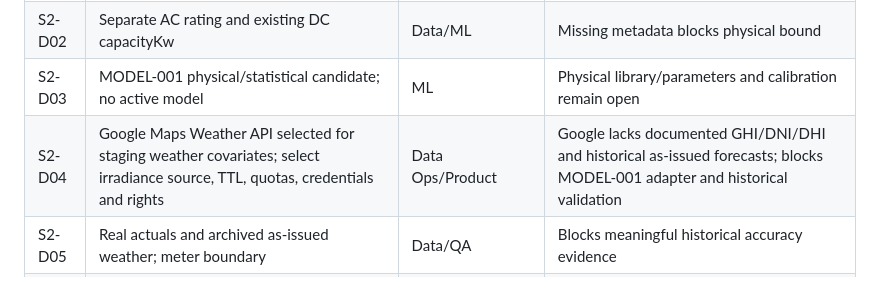
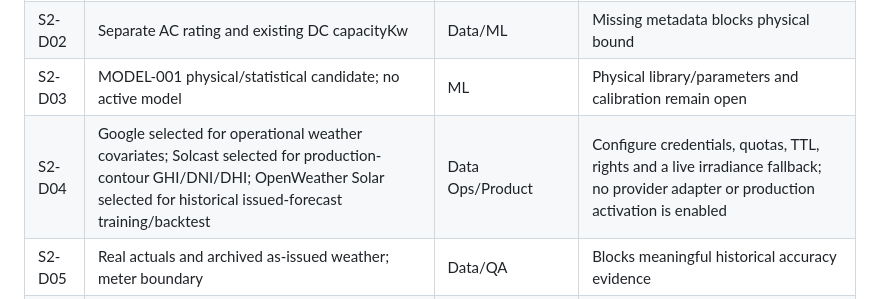
Before and after one commit to boss240/HIOS, a Markdown page: sprint-02/STATUS.md, the part around the change. GitHub-like rendering.

```diff
--- a/sprint-02/STATUS.md
+++ b/sprint-02/STATUS.md
@@ -116,7 +116,7 @@ Forecast worker, adapters, database additions and forecast endpoints are pending
 | S2-D01 | Hourly UTC origins; day-ahead 24–48h; AC power/energy target | ML/Backend; proposal | Distinguish from local calendar-day product |
 | S2-D02 | Separate AC rating and existing DC capacityKw | Data/ML | Missing metadata blocks physical bound |
 | S2-D03 | MODEL-001 physical/statistical candidate; no active model | ML | Physical library/parameters and calibration remain open |
-| S2-D04 | Google Maps Weather API selected for staging weather covariates; select irradiance source, TTL, quotas, credentials and rights | Data Ops/Product | Google lacks documented GHI/DNI/DHI and historical as-issued forecasts; blocks MODEL-001 adapter and historical validation |
+| S2-D04 | Google selected for operational weather covariates; Solcast selected for production-contour GHI/DNI/DHI; OpenWeather Solar selected for historical issued-forecast training/backtest | Data Ops/Product | Configure credentials, quotas, TTL, rights and a live irradiance fallback; no provider adapter or production activation is enabled |
 | S2-D05 | Real actuals and archived as-issued weather; meter boundary | Data/QA | Blocks meaningful historical accuracy evidence |
 | S2-D06 | Numeric release limits, coverage/minimum samples and deadline | ML/QA/Product | Must be frozen before held-out evaluation |
 | S2-D07 | Named owners, staging scheduler, storage and rollback evidence | Engineering/SRE | Blocks operational acceptance |
```
Also changed, not shown: docs/ml/provider-failover.md (+7 -0 lines), docs/ml/weather-provider-assumptions.md (+29 -19 lines).
